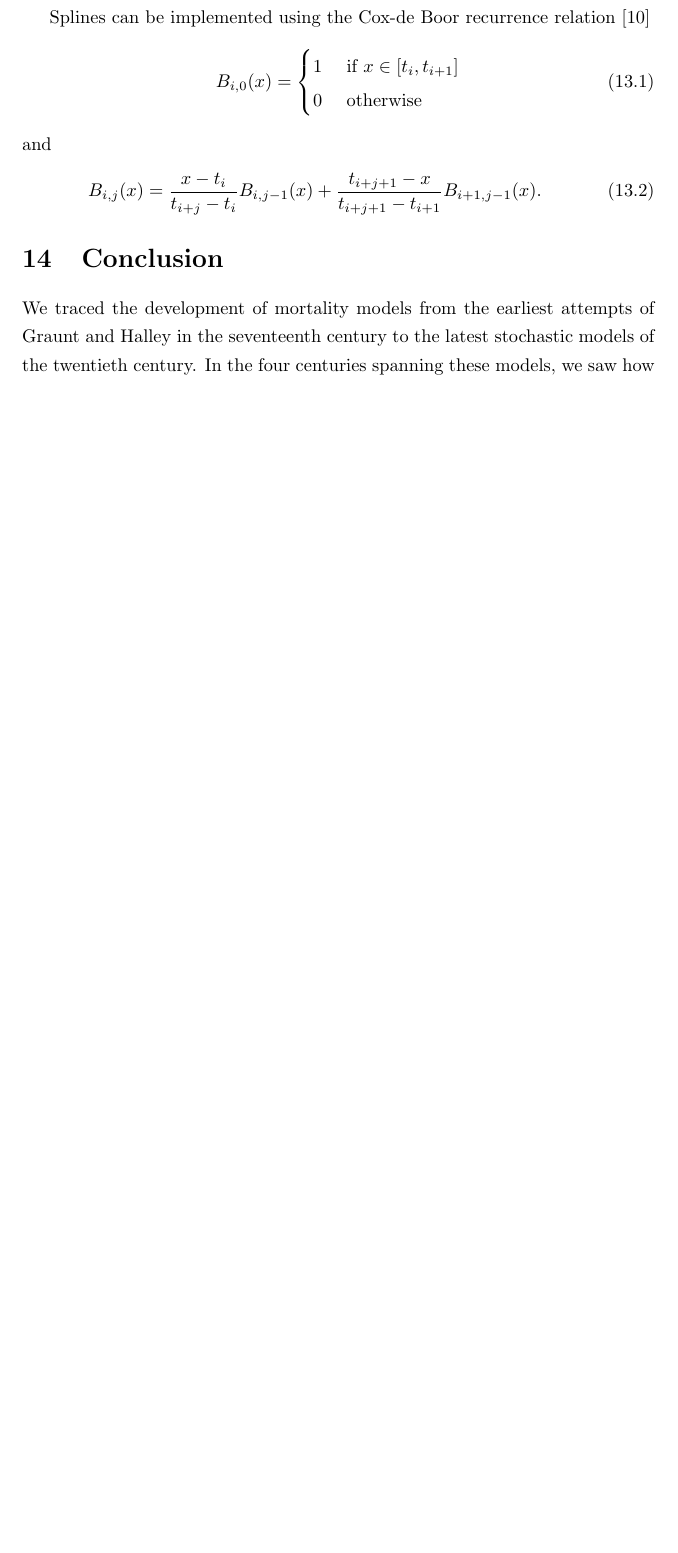
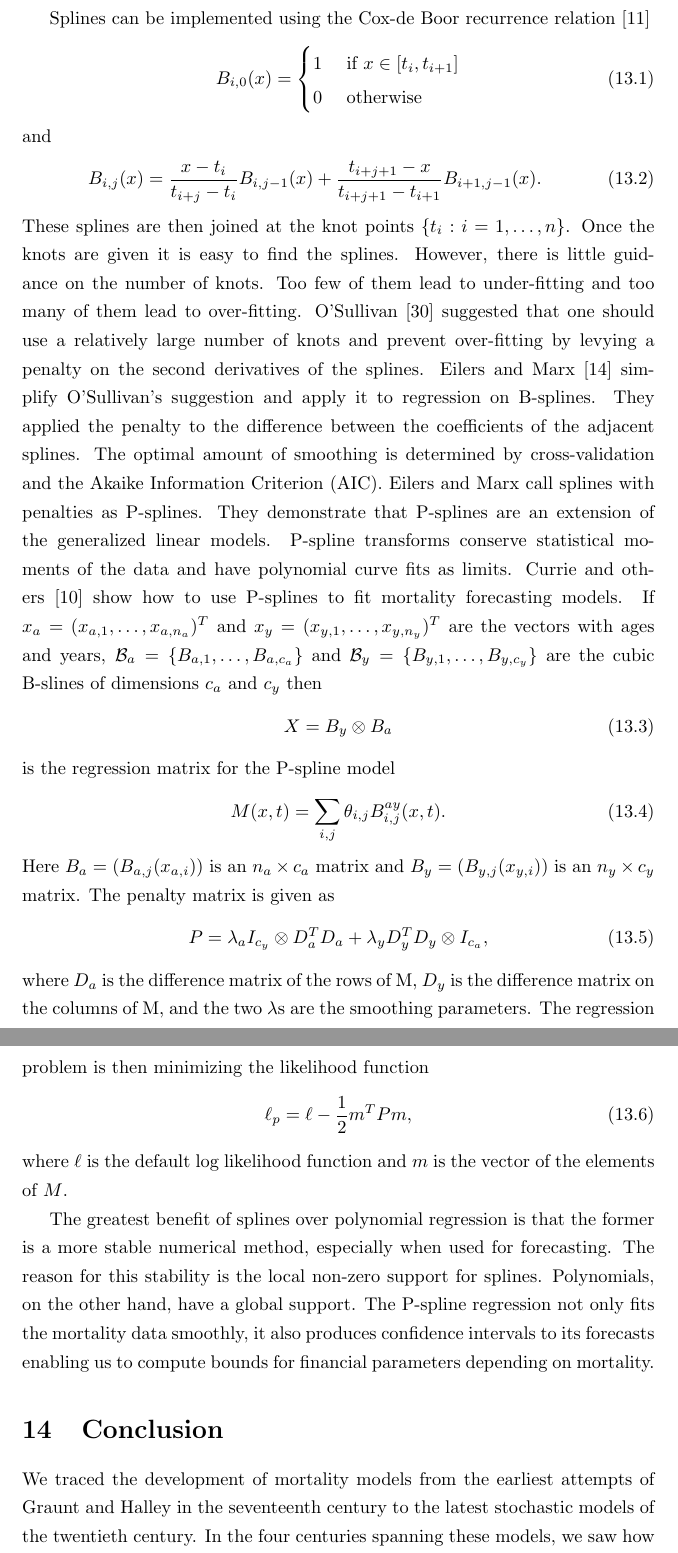
Before and after one commit to amey-joshi/am, a LaTeX document (mortality-models/draft.tex): part of page 24 of 29 before the commit and two parts of pages 24 and 25 of 30 after it, the two joined at a grey line, cut so that both start at the same text, the shorter picture padded with empty space. Compiled offline with pdfLaTeX.

Commit message:
WIP 14Sep2020

```diff
--- a/mortality-models/draft.tex
+++ b/mortality-models/draft.tex
@@ -966,6 +962,54 @@ and
 B_{i,j}(x) = \frac{x - t_i}{t_{i+j} - t_i}B_{i,j-1}(x) +
 \frac{t_{i+j+1}-x}{t_{i+j+1}-t_{i+1}}B_{i+1,j-1}(x).
 \end{equation}
+These splines are then joined at the knot points $\{t_i: i = 1, \ldots, n\}$.
+Once the knots are given it is easy to find the splines. However, there is
+little guidance on the number of knots. Too few of them lead to under-fitting
+and too many of them lead to over-fitting. O'Sullivan \cite{o1986statistical}
+suggested that one should use a relatively large number of knots and prevent
+over-fitting by levying a penalty on the second derivatives of the splines.
+Eilers and Marx \cite{eilers1996flexible} simplify O'Sullivan's suggestion
+and apply it to regression on B-splines. They applied the penalty to the
+difference between the coefficients of the adjacent splines. The optimal amount
+of smoothing is determined by cross-validation and the Akaike Information
+Criterion (AIC). Eilers and Marx call splines with penalties as P-splines.
+They demonstrate that P-splines are an extension of the generalized linear
+models. P-spline transforms conserve statistical moments of the data and have
+polynomial curve fits as limits. Currie and others \cite{currie2004smoothing}
+show how to use P-splines to fit mortality forecasting models. If $x_a = (
+x_{a,1},\ldots,x_{a,n_a})^T$ and $x_y=(x_{y,1},\ldots,x_{y,n_y})^T$ are the
+vectors with ages and years, $\mathcal{B}_a = \{B_{a,1}, \ldots, B_{a, c_a}\}$
+and $\mathcal{B}_y = \{B_{y,1},\ldots,B_{y, c_y}\}$ are the cubic B-slines of
+dimensions $c_a$ and $c_y$ then
+\begin{equation}\label{c14e1}
+X = B_y \otimes B_a
+\end{equation}
+is the regression matrix for the P-spline model
+\begin{equation}\label{c14e2}
+M(x,t) = \sum_{i,j}\theta_{i,j}B_{i,j}^{ay}(x, t).
+\end{equation}
+Here $B_a =(B_{a,j}(x_{a,i}))$ is an $n_a \times c_a$ matrix and $B_y =
+(B_{y,j}(x_{y,i}))$ is an $n_y \times c_y$ matrix. The penalty matrix is given
+as
+\begin{equation}\label{c14e3}
+P = \lambda_aI_{c_y} \otimes D_a^TD_a + \lambda_y D_y^TD_y\otimes I_{c_a},
+\end{equation}
+where $D_a$ is the difference matrix of the rows of M, $D_y$ is the difference
+matrix on the columns of M, and the two $\lambda$s are the smoothing parameters.
+The regression problem is then minimizing the likelihood function
+\begin{equation}\label{c14e4}
+\ell_p = \ell - \frac{1}{2} m^TPm,
+\end{equation}
+where $\ell$ is the default log likelihood function and $m$ is the vector of
+the elements of $M$.
+
+The greatest benefit of splines over polynomial regression is that the former is
+a more stable numerical method, especially when used for forecasting. The
+reason for this stability is the local non-zero support for splines.
+Polynomials, on the other hand, have a global support. The P-spline regression
+not only fits the mortality data smoothly, it also produces confidence intervals
+to its forecasts enabling us to compute bounds for financial parameters
+depending on mortality.
 
 \section{Conclusion}
 We traced the development of mortality models from the earliest attempts of
```
Also changed, not shown: mortality-models/draft.bib (+18 -0 lines), mortality-models/draft.tex (32 more changed lines).
